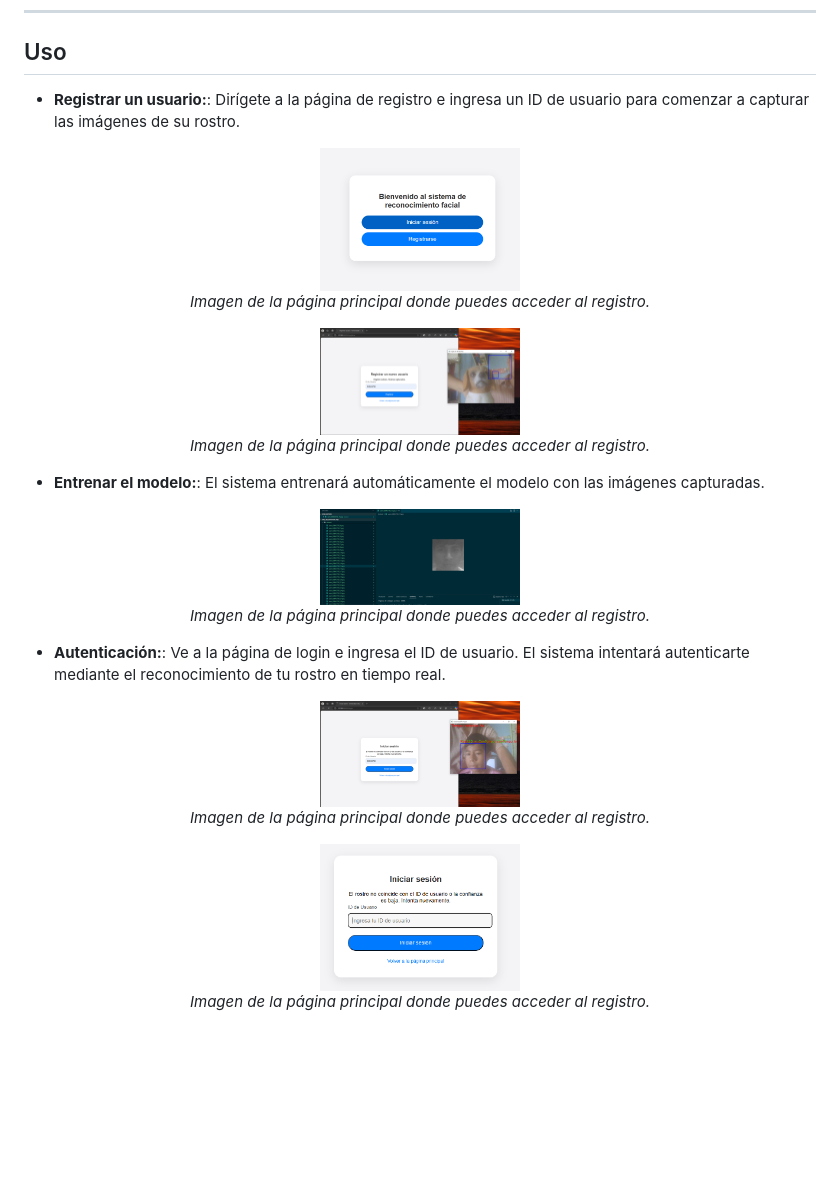
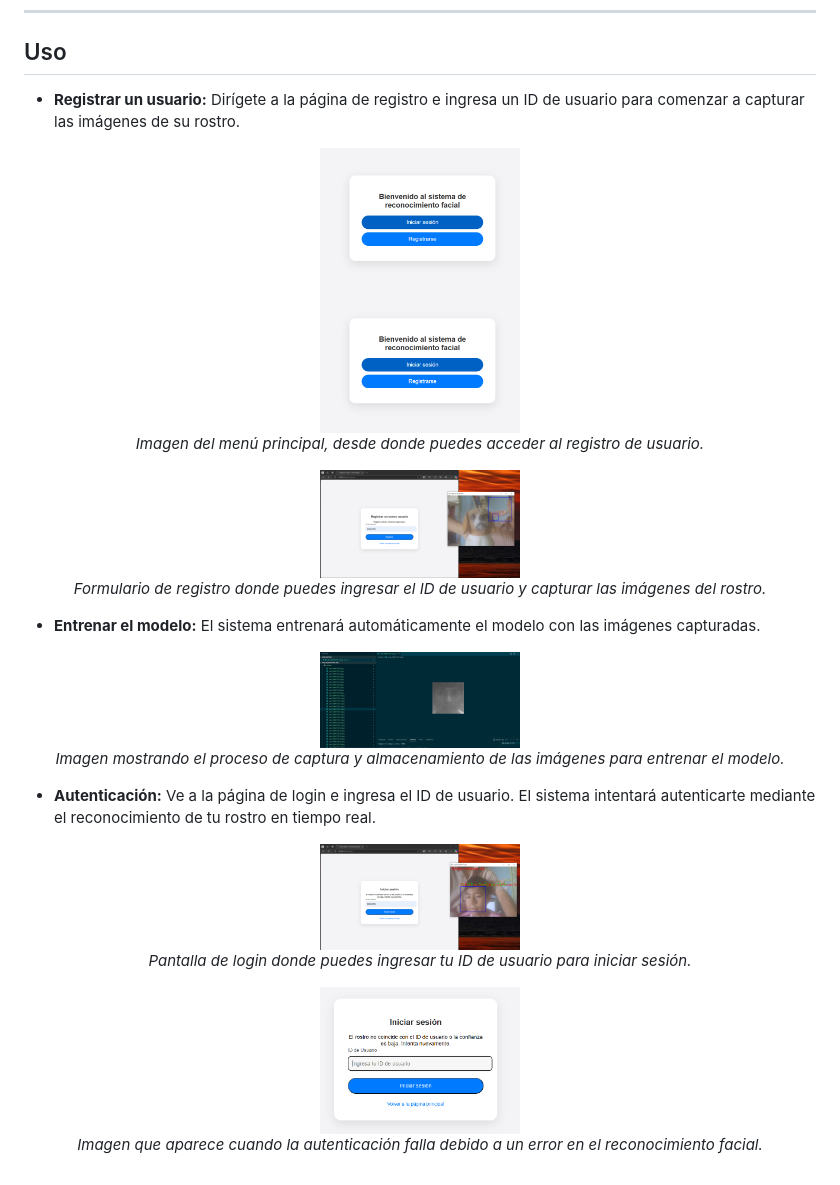
Before and after one commit to gianca04/face_recognition_web, a Markdown page: README.md, the part around the change. Rendered like a GitHub page; blank space fills up the shorter version.

```diff
--- a/README.md
+++ b/README.md
@@ -35,32 +35,17 @@ pip install opencv-python opencv-contrib-python flask numpy
 ---
 
 ## Uso
-- **Registrar un usuario:**: Dirígete a la página de registro e ingresa un ID de usuario para comenzar a capturar las imágenes de su rostro.
+- **Registrar un usuario:** Dirígete a la página de registro e ingresa un ID de usuario para comenzar a capturar las imágenes de su rostro.
 
 <div align="center">
 <img src="images/menu.png" alt="Logo de mi proyecto" width="200"/>
-  <p><em>Imagen de la página principal donde puedes acceder al registro.</em></p>
 </div>
+<div align="center"> <img src="images/menu.png" alt="Menú principal" width="200"/> <p><em>Imagen del menú principal, desde donde puedes acceder al registro de usuario.</em></p> </div> <div align="center"> <img src="images/registro.png" alt="Formulario de registro" width="200"/> <p><em>Formulario de registro donde puedes ingresar el ID de usuario y capturar las imágenes del rostro.</em></p> </div>
 
-<div align="center">
-<img src="images/registro.png" alt="Logo de mi proyecto" width="200"/>
-  <p><em>Imagen de la página principal donde puedes acceder al registro.</em></p>
-</div>
+- **Entrenar el modelo:** El sistema entrenará automáticamente el modelo con las imágenes capturadas.
 
-- **Entrenar el modelo:**: El sistema entrenará automáticamente el modelo con las imágenes capturadas.
+<div align="center"> <img src="images/data.png" alt="Captura de imágenes para el entrenamiento" width="200"/> <p><em>Imagen mostrando el proceso de captura y almacenamiento de las imágenes para entrenar el modelo.</em></p> </div>
 
-<div align="center">
-<img src="images/data.png" alt="Logo de mi proyecto" width="200"/>
-  <p><em>Imagen de la página principal donde puedes acceder al registro.</em></p>
-</div>
+- **Autenticación:** Ve a la página de login e ingresa el ID de usuario. El sistema intentará autenticarte mediante el reconocimiento de tu rostro en tiempo real.
 
-- **Autenticación:**: Ve a la página de login e ingresa el ID de usuario. El sistema intentará autenticarte mediante el reconocimiento de tu rostro en tiempo real.
-<div align="center">
-<img src="images/login.png" alt="Logo de mi proyecto" width="200"/>
-  <p><em>Imagen de la página principal donde puedes acceder al registro.</em></p>
-</div>
-
-<div align="center">
-<img src="images/fail.png" alt="Logo de mi proyecto" width="200"/>
-  <p><em>Imagen de la página principal donde puedes acceder al registro.</em></p>
-</div>
+<div align="center"> <img src="images/login.png" alt="Pantalla de login" width="200"/> <p><em>Pantalla de login donde puedes ingresar tu ID de usuario para iniciar sesión.</em></p> </div> <div align="center"> <img src="images/fail.png" alt="Autenticación fallida" width="200"/> <p><em>Imagen que aparece cuando la autenticación falla debido a un error en el reconocimiento facial.</em></p> </div>
```
